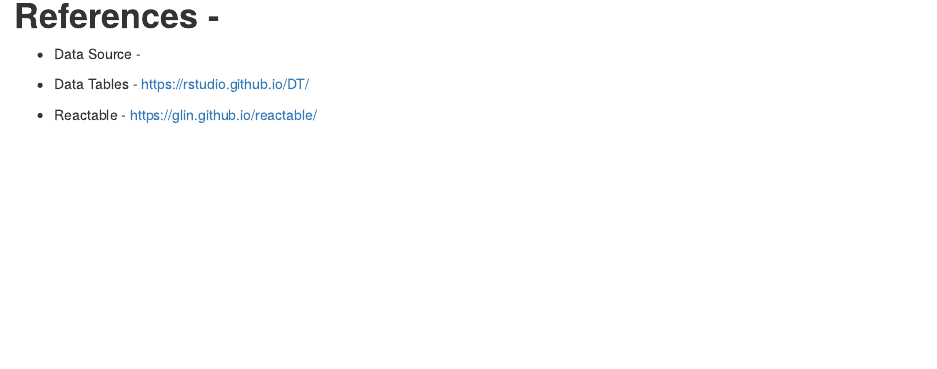
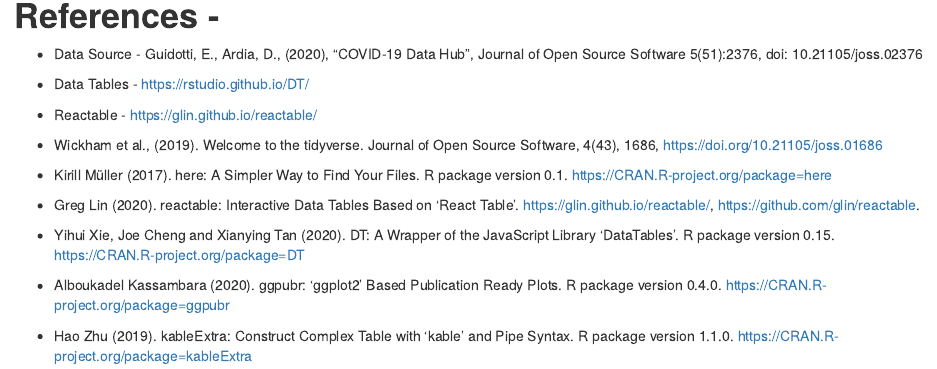
Before and after one commit to etc5523-2020/my-blog-rahul-bharadwaj, an R Markdown document (_posts/Covid-19-SA/Covid-19-SA.Rmd): the page in a window 1100 px wide, from 1480 px down. Rendered offline with R 4.5, knitr and Pandoc, with nearby package versions; drawn as R Markdown's standard HTML page in place of the format the file asks for; some code elsewhere in the file could not run offline.

Commit message:
Adding references

```diff
--- a/_posts/Covid-19-SA/Covid-19-SA.Rmd
+++ b/_posts/Covid-19-SA/Covid-19-SA.Rmd
@@ -150,8 +149,26 @@
 
 # **References -**
 
-* Data Source -
+* Data Source - Guidotti, E., Ardia, D., (2020), "COVID-19 Data Hub", Journal of Open Source Software 5(51):2376, doi: 10.21105/joss.02376
 
 * Data Tables - https://rstudio.github.io/DT/
 
 * Reactable - https://glin.github.io/reactable/
+
+* Wickham et al., (2019). Welcome to the tidyverse. Journal of Open Source Software,
+  4(43), 1686, https://doi.org/10.21105/joss.01686
+
+* Kirill Müller (2017). here: A Simpler Way to Find Your Files. R package version 0.1.
+  https://CRAN.R-project.org/package=here
+
+* Greg Lin (2020). reactable: Interactive Data Tables Based on 'React Table'.
+  https://glin.github.io/reactable/, https://github.com/glin/reactable.
+
+* Yihui Xie, Joe Cheng and Xianying Tan (2020). DT: A Wrapper of the JavaScript Library
+  'DataTables'. R package version 0.15. https://CRAN.R-project.org/package=DT
+
+* Alboukadel Kassambara (2020). ggpubr: 'ggplot2' Based Publication Ready Plots. R
+  package version 0.4.0. https://CRAN.R-project.org/package=ggpubr
+
+* Hao Zhu (2019). kableExtra: Construct Complex Table with 'kable' and Pipe Syntax. R
+  package version 1.1.0. https://CRAN.R-project.org/package=kableExtra
```
Also changed, not shown: _posts/Covid-19-SA/Covid-19-SA.html, _posts/Covid-19-SA/Covid-19-SA.Rmd (1 more changed lines), 5 other files.
